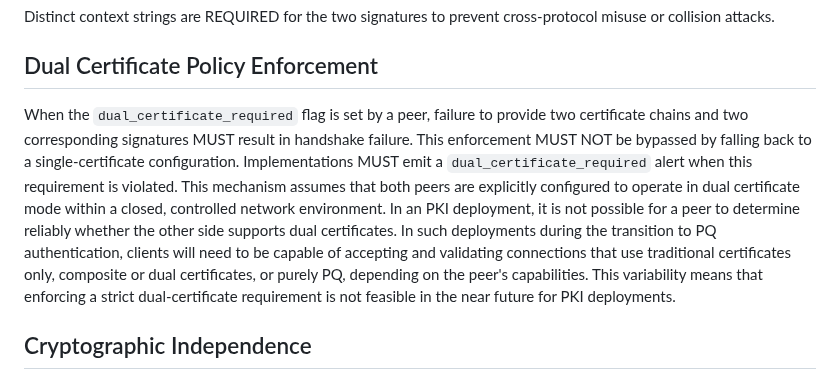
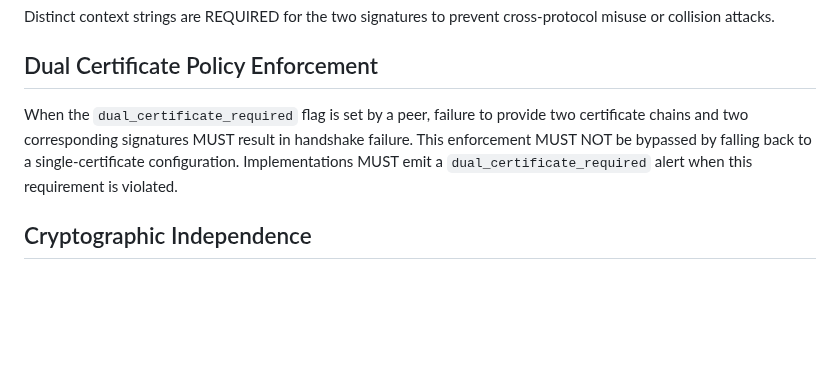
Before and after one commit to hannestschofenig/tls-dual-certs, a Markdown page: draft-yusef-tls-dual-certs.md, the part around the change. Drawn GitHub-style; blank space fills up the shorter version.

```diff
--- a/draft-yusef-tls-dual-certs.md
+++ b/draft-yusef-tls-dual-certs.md
@@ -277,7 +277,7 @@ Distinct context strings are REQUIRED for the two signatures to prevent cross-pr
 
 ## Dual Certificate Policy Enforcement
 
-When the `dual_certificate_required` flag is set by a peer, failure to provide two certificate chains and two corresponding signatures MUST result in handshake failure. This enforcement MUST NOT be bypassed by falling back to a single-certificate configuration. Implementations MUST emit a `dual_certificate_required` alert when this requirement is violated. This mechanism assumes that both peers are explicitly configured to operate in dual certificate mode within a closed, controlled network environment. In an PKI deployment, it is not possible for a peer to determine reliably whether the other side supports dual certificates. In such deployments during the transition to PQ authentication, clients will need to be capable of accepting and validating connections that use traditional certificates only, composite or dual certificates, or purely PQ, depending on the peer's capabilities. This variability means that enforcing a strict dual-certificate requirement is not feasible in the near future for PKI deployments.
+When the `dual_certificate_required` flag is set by a peer, failure to provide two certificate chains and two corresponding signatures MUST result in handshake failure. This enforcement MUST NOT be bypassed by falling back to a single-certificate configuration. Implementations MUST emit a `dual_certificate_required` alert when this requirement is violated.
 
 ## Cryptographic Independence
 
```
